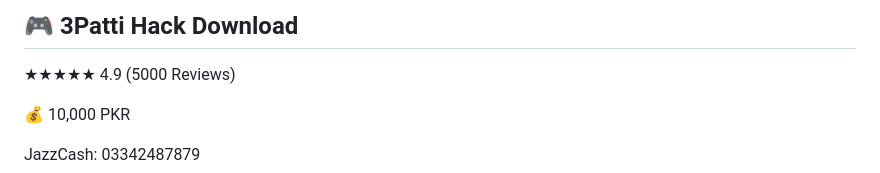
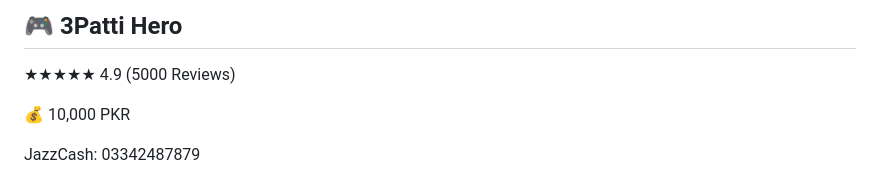
Before and after one commit to SulmanTechAgency/hackmod-, a Markdown page: README.md, the part around the change. Rendered like a GitHub page.

Commit message:
Update README.md
Hi

```diff
--- a/README.md
+++ b/README.md
@@ -1,7 +1,7 @@
 <!DOCTYPE html>
 <html>
 <head>
-<title>3Patti Hack Buy </title>
+<title>3Patti Hero</title>
 <meta name="viewport" content="width=device-width, initial-scale=1.0">
 
 <style>
@@ -87,7 +87,7 @@ input{
 
 <body>
 
-<h2 class="glow">🎮 3Patti Hack Download</h2>
+<h2 class="glow">🎮 3Patti Hero</h2>
 <p class="glow">★★★★★ 4.9 (5000 Reviews)</p>
 
 <div class="box">
```
